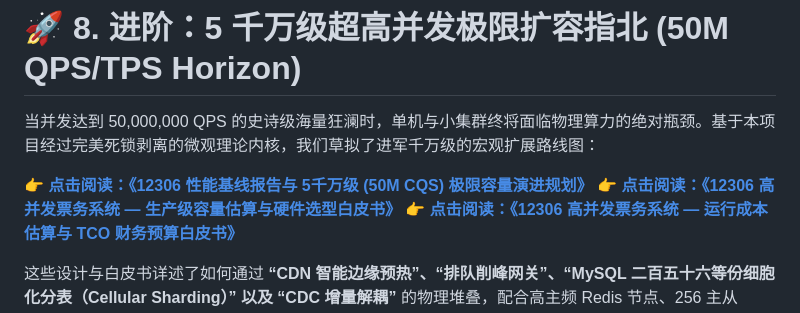
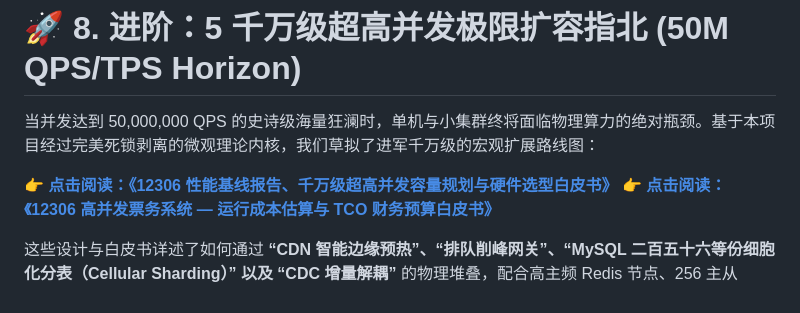
Before and after one commit to jeffery9/12306, a Markdown page: README.md, the part around the change. Drawn GitHub-style.

```diff
--- a/README.md
+++ b/README.md
@@ -257,8 +257,7 @@ _AI 与人类工程师在 12306 这一千古难题上的这次极简交锋，证
 
 当并发达到 50,000,000 QPS 的史诗级海量狂澜时，单机与小集群终将面临物理算力的绝对瓶颈。基于本项目经过完美死锁剥离的微观理论内核，我们草拟了进军千万级的宏观扩展路线图：
 
-👉 **[点击阅读：《12306 性能基线报告与 5千万级 (50M CQS) 极限容量演进规划》](./docs/12306_千万级超高并发容量规划与架构演进方案.md)**
-👉 **[点击阅读：《12306 高并发票务系统 — 生产级容量估算与硬件选型白皮书》](./docs/12306_高并发系统容量估算与硬件选型白皮书.md)**
+👉 **[点击阅读：《12306 性能基线报告、千万级超高并发容量规划与硬件选型白皮书》](./docs/12306_千万级超高并发容量规划与硬件选型白皮书.md)**
 👉 **[点击阅读：《12306 高并发票务系统 — 运行成本估算与 TCO 财务预算白皮书》](./docs/12306_高并发系统运行成本估算与财务预算白皮书.md)**
 
 这些设计与白皮书详述了如何通过 **“CDN 智能边缘预热”、“排队削峰网关”、“MySQL 二百五十六等份细胞化分表（Cellular Sharding）” 以及 “CDC 增量解耦”** 的物理堆叠，配合高主频 Redis 节点、256 主从 MySQL SSD 磁盘矩阵、跨中心光环线的精确配置计算，以及云原生 HPA/KEDA 自动弹性缩容的年度降本 ROI 核算，在代码微观骨架不变的前提下，构建出承载地狱级峰值且极具财务性价比的数字长城。
```
Also changed, not shown: docs/12306_千万级超高并发容量规划与架构演进方案.md (deleted, +0 -115 lines), docs/12306_千万级超高并发容量规划与硬件选型白皮书.md (renamed from docs/12306_高并发系统容量估算与硬件选型白皮书.md, +81 -50 lines).
